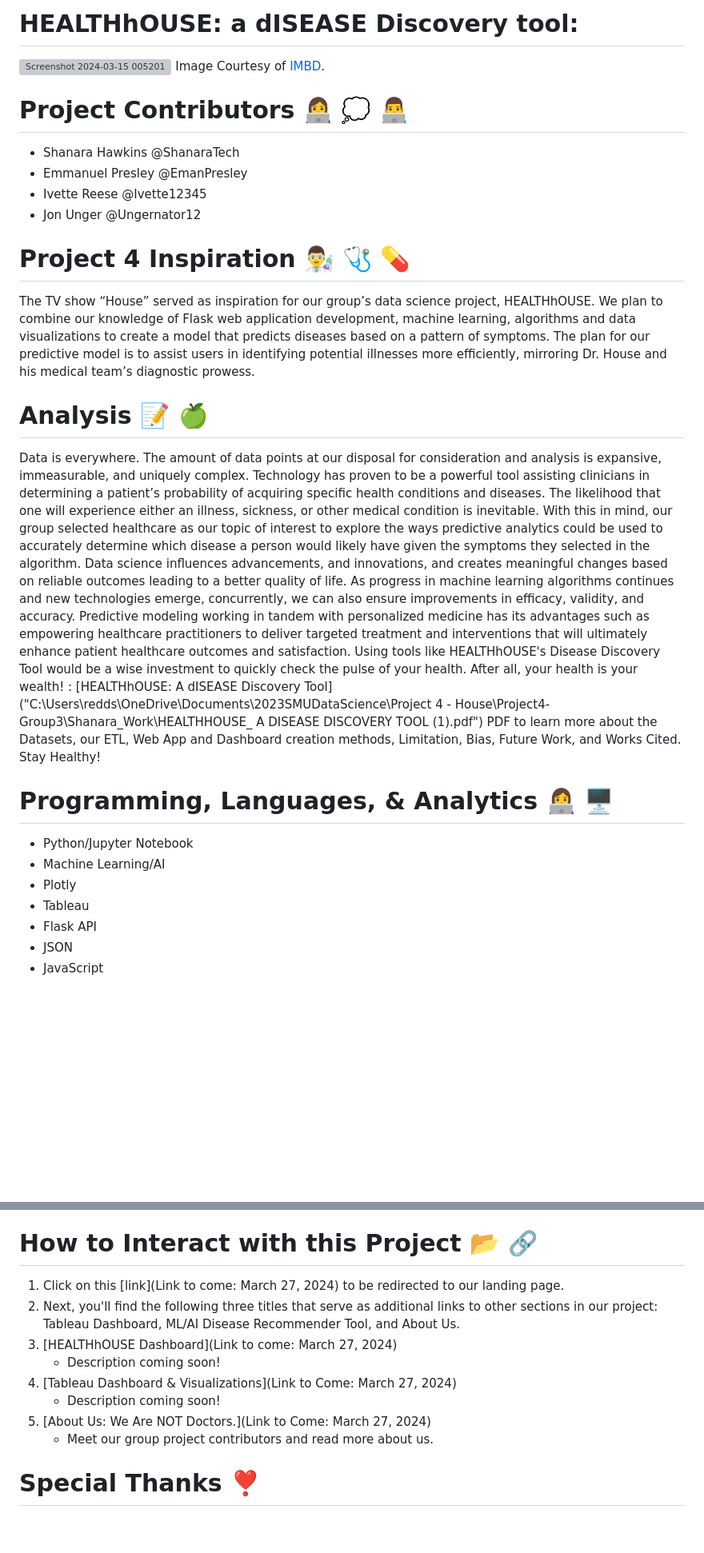
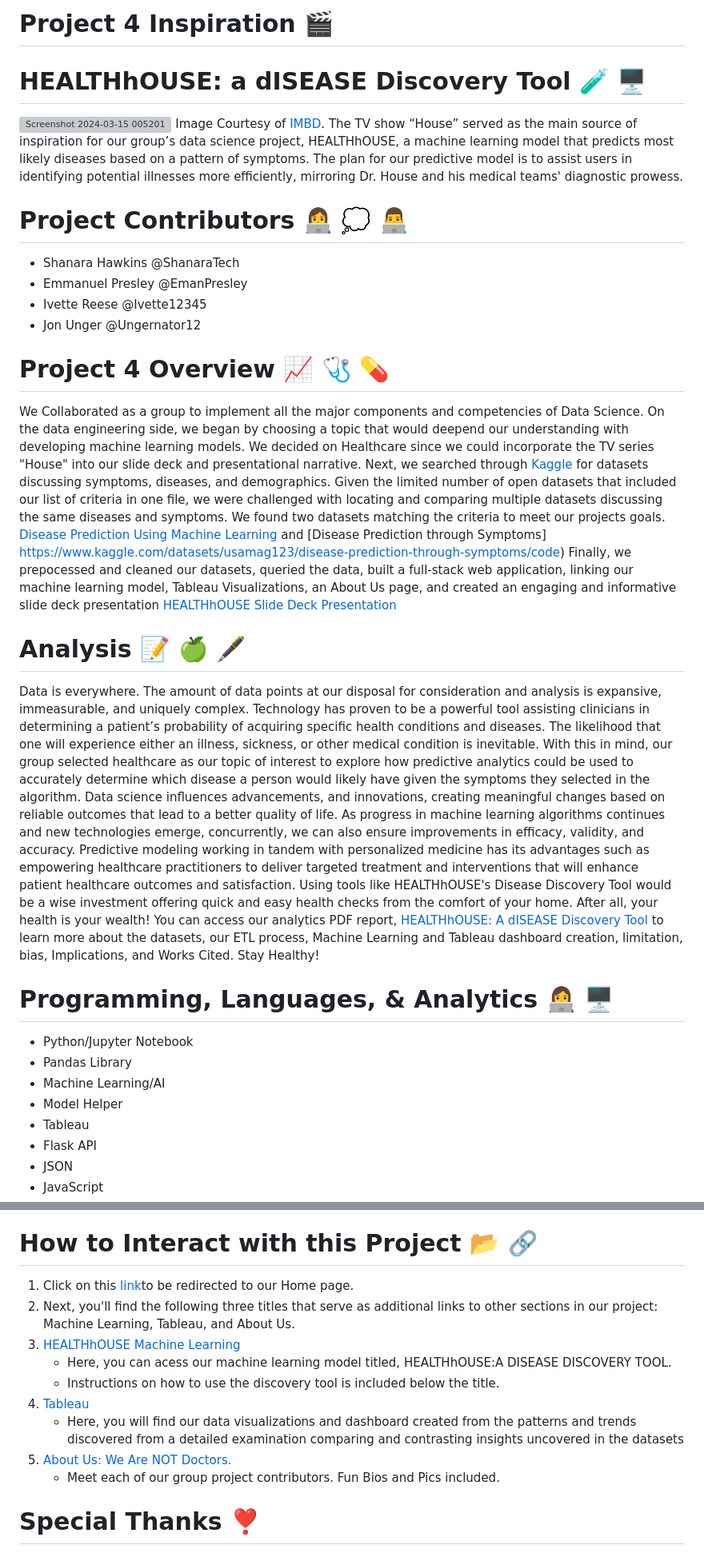
Before and after one commit to EmanPresley/Project4-Group3, a Markdown page: README.md, 2 parts joined by grey strips. Shown at 80% size. Drawn GitHub-style; blank space fills up the shorter version; grey boxes are pictures that could not be loaded.

```diff
--- a/README.md
+++ b/README.md
@@ -1,6 +1,8 @@
-# HEALTHhOUSE: a dISEASE Discovery tool:
+# Project 4 Inspiration  :clapper:
+# HEALTHhOUSE: a dISEASE Discovery Tool :test_tube: :desktop_computer:
 ![Screenshot 2024-03-15 005201](https://github.com/EmanPresley/Project4-Group3/assets/147120775/2f563563-c207-4f34-a92b-49212191e0df)
 Image Courtesy of [IMBD](https://www.imdb.com/title/tt0412142/mediaviewer/rm2468813056/).
+The TV show “House” served as the main source of inspiration for our group’s data science project, HEALTHhOUSE, a machine learning model that predicts most likely diseases based on a pattern of symptoms. The plan for our predictive model is to assist users in identifying potential illnesses more efficiently, mirroring Dr. House and his medical teams' diagnostic prowess.
 
 # Project Contributors :woman_technologist: :thought_balloon: :man_technologist:
   - Shanara Hawkins @ShanaraTech
@@ -8,17 +10,18 @@ Image Courtesy of [IMBD](https://www.imdb.com/title/tt0412142/mediaviewer/rm2468
   - Ivette Reese @Ivette12345
   - Jon Unger @Ungernator12
 
-# Project 4 Inspiration :man_scientist: :stethoscope: :pill:
-The TV show “House” served as inspiration for our group’s data science project, HEALTHhOUSE. We plan to combine our knowledge of Flask web application development, machine learning, algorithms and data visualizations to create a model that predicts diseases based on a pattern of symptoms. The plan for our predictive model is to assist users in identifying potential illnesses more efficiently, mirroring Dr. House and his medical team’s diagnostic prowess.
+# Project 4 Overview :chart_with_upwards_trend: :stethoscope: :pill:
+We Collaborated as a group to implement all the major components and competencies of Data Science. On the data engineering side, we began by choosing a topic that would deepend our understanding with developing machine learning models. We decided on Healthcare since we could incorporate the TV series "House" into our slide deck and presentational narrative. Next, we searched through [Kaggle](https://www.kaggle.com/) for datasets discussing symptoms, diseases, and demographics. Given the limited number of open datasets that included our list of criteria in one file, we were challenged with locating and comparing multiple datasets discussing the same diseases and symptoms. We found two datasets matching the criteria to meet our projects goals. [Disease Prediction Using Machine Learning](https://www.kaggle.com/datasets/kaushil268/disease-prediction-using-machine-learning?resource=download) and [Disease Prediction through Symptoms] https://www.kaggle.com/datasets/usamag123/disease-prediction-through-symptoms/code) Finally, we prepocessed and cleaned our datasets, queried the data, built a full-stack web application, linking our machine learning model, Tableau Visualizations, an About Us page, and created an engaging and informative slide deck presentation [HEALTHhOUSE Slide Deck Presentation](https://www.canva.com/design/DAGAo4miO1A/pu0g0g1_Bt2ud6xsoSsdug/view?utm_content=DAGAo4miO1A&utm_campaign=designshare&utm_medium=link&utm_source=editor)
 
-# Analysis :memo: :green_apple:
-Data is everywhere. The amount of data points at our disposal for consideration and analysis is expansive, immeasurable, and uniquely complex. Technology has proven to be a powerful tool assisting clinicians in determining a patient’s probability of acquiring specific health conditions and diseases. The likelihood that one will experience either an illness, sickness, or other medical condition is inevitable. With this in mind, our group selected healthcare as our topic of interest to explore the ways predictive analytics could be used to accurately determine which disease a person would likely have given the symptoms they selected in the algorithm. Data science influences advancements, and innovations, and creates meaningful changes based on reliable outcomes leading to a better quality of life. As progress in machine learning algorithms continues and new technologies emerge, concurrently, we can also ensure improvements in efficacy, validity, and accuracy. Predictive modeling working in tandem with personalized medicine has its advantages such as empowering healthcare practitioners to deliver targeted treatment and interventions that will ultimately enhance patient healthcare outcomes and satisfaction. Using tools like HEALTHhOUSE's Disease Discovery Tool would be a wise investment to quickly check the pulse of your health. After all, your health is your wealth!
- : [HEALTHhOUSE: A dISEASE Discovery Tool]("C:\Users\redds\OneDrive\Documents\2023SMUDataScience\Project 4 - House\Project4-Group3\Shanara_Work\HEALTHHOUSE_ A DISEASE DISCOVERY TOOL (1).pdf") PDF to learn more about the Datasets, our ETL, Web App and Dashboard creation methods, Limitation, Bias, Future Work, and Works Cited. Stay Healthy!
+# Analysis :memo: :green_apple: :fountain_pen:
+Data is everywhere. The amount of data points at our disposal for consideration and analysis is expansive, immeasurable, and uniquely complex. Technology has proven to be a powerful tool assisting clinicians in determining a patient’s probability of acquiring specific health conditions and diseases. The likelihood that one will experience either an illness, sickness, or other medical condition is inevitable. With this in mind, our group selected healthcare as our topic of interest to explore how predictive analytics could be used to accurately determine which disease a person would likely have given the symptoms they selected in the algorithm. Data science influences advancements, and innovations, creating meaningful changes based on reliable outcomes that lead to a better quality of life. As progress in machine learning algorithms continues and new technologies emerge, concurrently, we can also ensure improvements in efficacy, validity, and accuracy. Predictive modeling working in tandem with personalized medicine has its advantages such as empowering healthcare practitioners to deliver targeted treatment and interventions that will enhance patient healthcare outcomes and satisfaction. Using tools like HEALTHhOUSE's Disease Discovery Tool would be a wise investment offering quick and easy health checks from the comfort of your home. After all, your health is your wealth!
+You can access our analytics PDF report, [HEALTHhOUSE: A dISEASE Discovery Tool](https://acrobat.adobe.com/id/urn:aaid:sc:va6c2:faf1f82b-761d-4685-9796-d9920dfbfd7d) to learn more about the datasets, our ETL process, Machine Learning and Tableau dashboard creation, limitation, bias, Implications, and Works Cited. Stay Healthy!
 
 # Programming, Languages, & Analytics :woman_technologist: :desktop_computer:
   - Python/Jupyter Notebook
+  - Pandas Library
   - Machine Learning/AI
-  - Plotly
+  - Model Helper
   - Tableau
   - Flask API
   - JSON
@@ -28,14 +31,15 @@ Data is everywhere. The amount of data points at our disposal for consideration
   - JS/CSS
 
 # How to Interact with this Project :open_file_folder: :link:
-1. Click on this [link](Link to come: March 27, 2024) to be redirected to our landing page.
-2. Next, you'll find the following three titles that serve as additional links to other sections in our project: Tableau Dashboard, ML/AI Disease Recommender Tool, and About Us.
-3. [HEALTHhOUSE Dashboard](Link to come: March 27, 2024)
-     - Description coming soon!
-4. [Tableau Dashboard & Visualizations](Link to Come: March 27, 2024)
-    - Description coming soon!
-5. [About Us: We Are NOT Doctors.](Link to Come: March 27, 2024)
-    - Meet our group project contributors and read more about us.
+1. Click on this [link](https://junger1212.pythonanywhere.com/)to be redirected to our Home page.
+2. Next, you'll find the following three titles that serve as additional links to other sections in our project: Machine Learning, Tableau, and About Us.
+3. [HEALTHhOUSE Machine Learning](https://junger1212.pythonanywhere.com/ml_form)
+     - Here, you can acess our machine learning model titled, HEALTHhOUSE:A DISEASE DISCOVERY TOOL.
+     - Instructions on how to use the discovery tool is included below the title.
+4. [Tableau](https://junger1212.pythonanywhere.com/tableau)
+    - Here, you will find our data visualizations and dashboard created from the patterns and trends discovered from a detailed examination comparing and contrasting insights uncovered in the datasets
+5. [About Us: We Are NOT Doctors.](https://junger1212.pythonanywhere.com/about_us)
+    - Meet each of our group project contributors. Fun Bios and Pics included.
 
 # Special Thanks :heavy_heart_exclamation:
 We would like to extend a special shout out to our Professor and our outstanding TA for their invaluable support and guidance in tackling complex webpage coding, database integration, and assisting us with troubleshooting crucial functions for our HEALTHhouse Dashboard, Recommender tool, and Webpages to function appropriately. Their unwavering commitment during our journey as Data Scientists has been nothing short of inspiring. Many thanks to you both!
```
